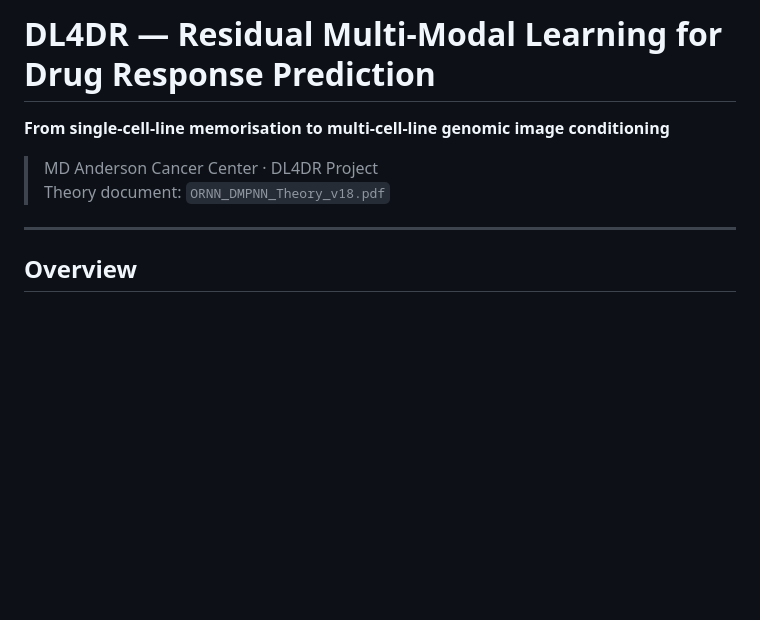
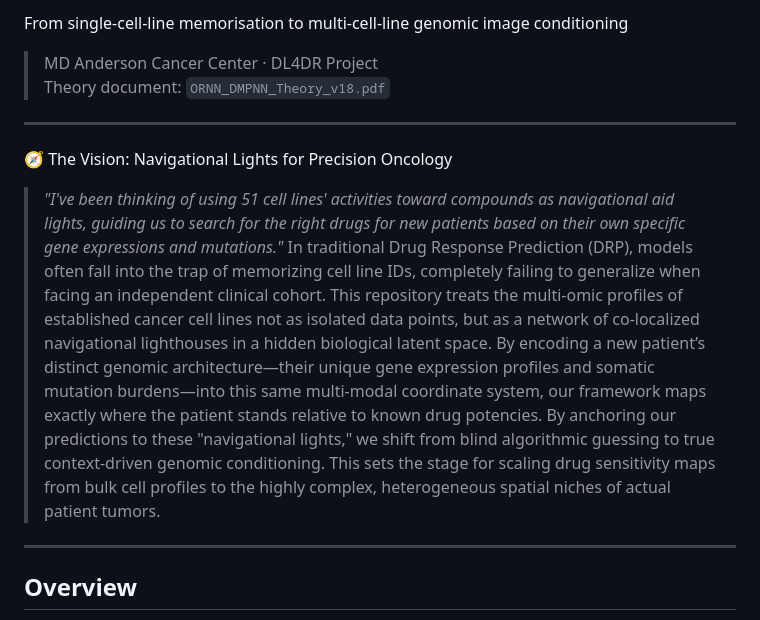
Before and after one commit to bayjuan5/DL4DR, a Markdown page: README.md, the part around the change. Rendered like a GitHub page; blank space fills up the shorter version.

Commit message:
Revise README with project vision and context
Updated README to enhance project vision and clarify objectives.

```diff
--- a/README.md
+++ b/README.md
@@ -1,9 +1,12 @@
-# DL4DR — Residual Multi-Modal Learning for Drug Response Prediction
-
-**From single-cell-line memorisation to multi-cell-line genomic image conditioning**
-
+From single-cell-line memorisation to multi-cell-line genomic image conditioning
 > MD Anderson Cancer Center · DL4DR Project
 > Theory document: `ORNN_DMPNN_Theory_v18.pdf`
+---
+🧭 The Vision: Navigational Lights for Precision Oncology
+> *"I've been thinking of using 51 cell lines' activities toward compounds as navigational aid lights, guiding us to search for the right drugs for new patients based on their own specific gene expressions and mutations."*
+In traditional Drug Response Prediction (DRP), models often fall into the trap of memorizing cell line IDs, completely failing to generalize when facing an independent clinical cohort.
+This repository treats the multi-omic profiles of established cancer cell lines not as isolated data points, but as a network of co-localized navigational lighthouses in a hidden biological latent space. By encoding a new patient’s distinct genomic architecture—their unique gene expression profiles and somatic mutation burdens—into this same multi-modal coordinate system, our framework maps exactly where the patient stands relative to known drug potencies.
+By anchoring our predictions to these "navigational lights," we shift from blind algorithmic guessing to true context-driven genomic conditioning. This sets the stage for scaling drug sensitivity maps from bulk cell profiles to the highly complex, heterogeneous spatial niches of actual patient tumors.
 
 ---
 
```
